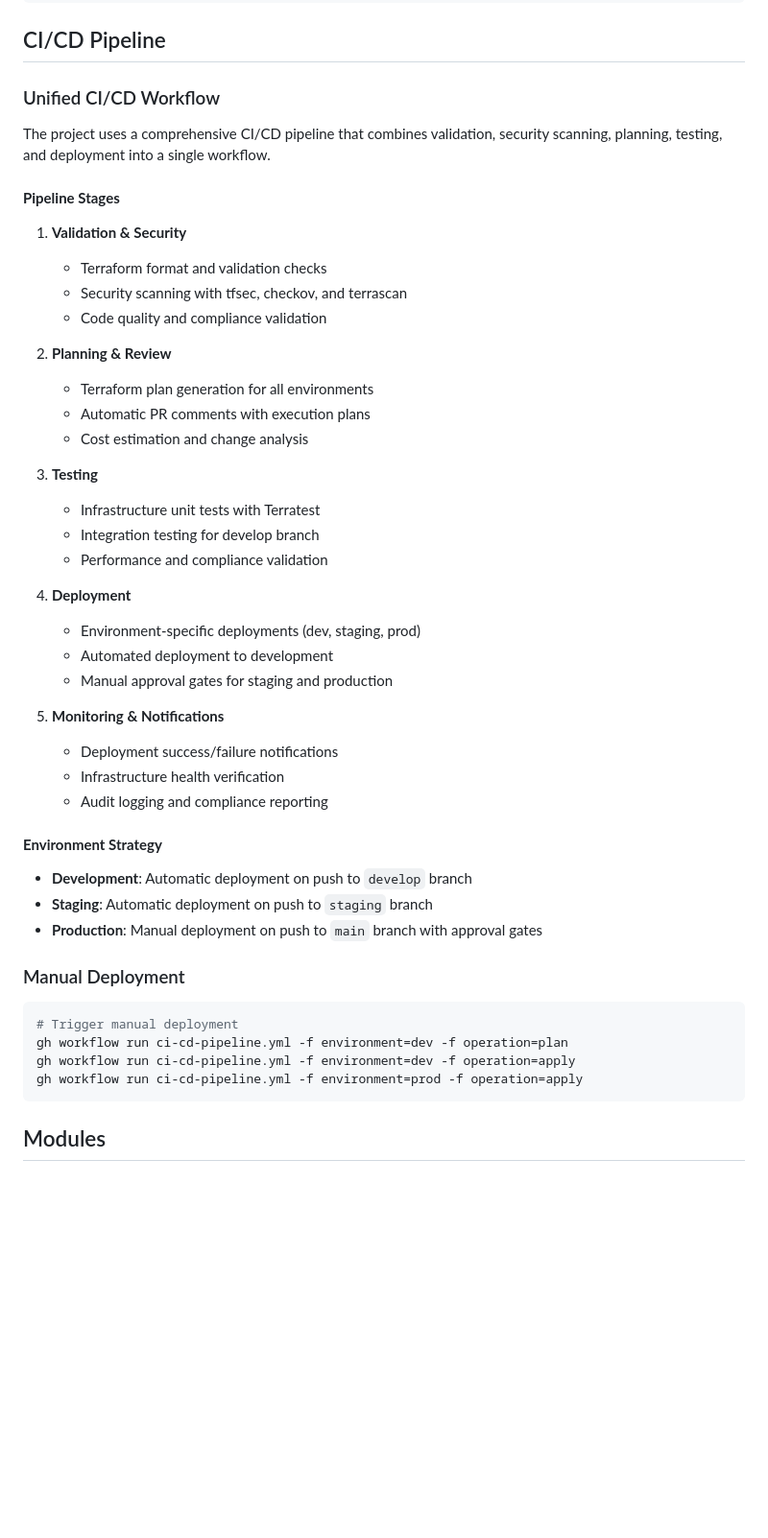
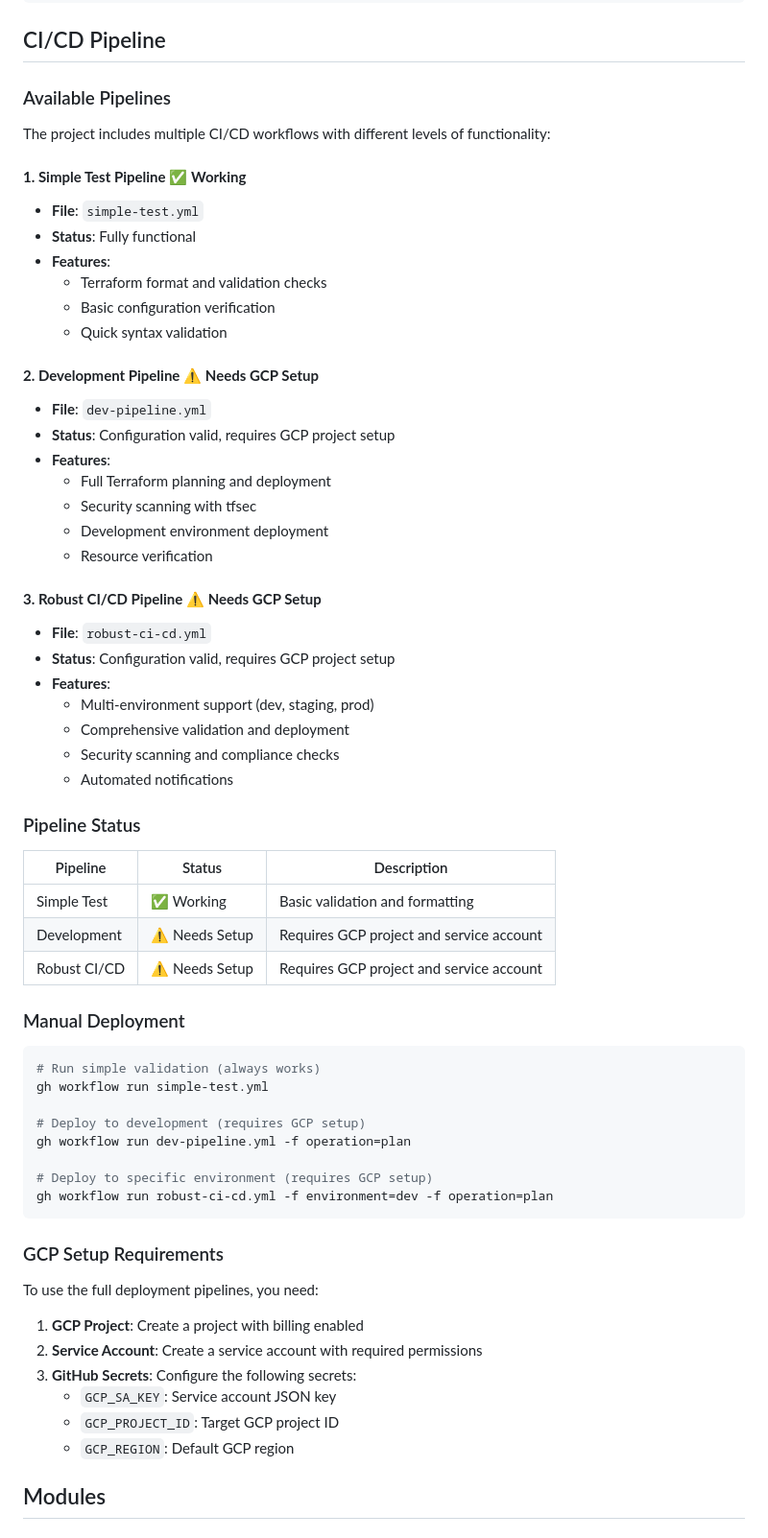
Before and after one commit to catherinevee/terraform-gcp, a Markdown page: README.md, the part around one of its changes. Shown at 96% size. GitHub-like rendering; blank space fills up the shorter version.

Commit message:
Update README with current pipeline status and GCP setup requirements

````diff
--- a/README.md
+++ b/README.md
@@ -210,51 +211,67 @@ environment = "dev"
 
 ## CI/CD Pipeline
 
-### Unified CI/CD Workflow
+### Available Pipelines
 
-The project uses a comprehensive CI/CD pipeline that combines validation, security scanning, planning, testing, and deployment into a single workflow.
+The project includes multiple CI/CD workflows with different levels of functionality:
 
-#### **Pipeline Stages**
+#### **1. Simple Test Pipeline** ✅ **Working**
+- **File**: `simple-test.yml`
+- **Status**: Fully functional
+- **Features**:
+  - Terraform format and validation checks
+  - Basic configuration verification
+  - Quick syntax validation
 
-1. **Validation & Security**
-   - Terraform format and validation checks
-   - Security scanning with tfsec, checkov, and terrascan
-   - Code quality and compliance validation
+#### **2. Development Pipeline** ⚠️ **Needs GCP Setup**
+- **File**: `dev-pipeline.yml`
+- **Status**: Configuration valid, requires GCP project setup
+- **Features**:
+  - Full Terraform planning and deployment
+  - Security scanning with tfsec
+  - Development environment deployment
+  - Resource verification
 
-2. **Planning & Review**
-   - Terraform plan generation for all environments
-   - Automatic PR comments with execution plans
-   - Cost estimation and change analysis
+#### **3. Robust CI/CD Pipeline** ⚠️ **Needs GCP Setup**
+- **File**: `robust-ci-cd.yml`
+- **Status**: Configuration valid, requires GCP project setup
+- **Features**:
+  - Multi-environment support (dev, staging, prod)
+  - Comprehensive validation and deployment
+  - Security scanning and compliance checks
+  - Automated notifications
 
-3. **Testing**
-   - Infrastructure unit tests with Terratest
-   - Integration testing for develop branch
-   - Performance and compliance validation
+### Pipeline Status
 
-4. **Deployment**
-   - Environment-specific deployments (dev, staging, prod)
-   - Automated deployment to development
-   - Manual approval gates for staging and production
-
-5. **Monitoring & Notifications**
-   - Deployment success/failure notifications
-   - Infrastructure health verification
-   - Audit logging and compliance reporting
-
-#### **Environment Strategy**
-
-- **Development**: Automatic deployment on push to `develop` branch
-- **Staging**: Automatic deployment on push to `staging` branch
-- **Production**: Manual deployment on push to `main` branch with approval gates
+| Pipeline | Status | Description |
+|----------|--------|-------------|
+| Simple Test | ✅ Working | Basic validation and formatting |
+| Development | ⚠️ Needs Setup | Requires GCP project and service account |
+| Robust CI/CD | ⚠️ Needs Setup | Requires GCP project and service account |
 
 ### Manual Deployment
 
 ```bash
-# Trigger manual deployment
-gh workflow run ci-cd-pipeline.yml -f environment=dev -f operation=plan
-gh workflow run ci-cd-pipeline.yml -f environment=dev -f operation=apply
-gh workflow run ci-cd-pipeline.yml -f environment=prod -f operation=apply
+# Run simple validation (always works)
+gh workflow run simple-test.yml
+
+# Deploy to development (requires GCP setup)
+gh workflow run dev-pipeline.yml -f operation=plan
+
+# Deploy to specific environment (requires GCP setup)
+gh workflow run robust-ci-cd.yml -f environment=dev -f operation=plan
 ```
+
+### GCP Setup Requirements
+
+To use the full deployment pipelines, you need:
+
+1. **GCP Project**: Create a project with billing enabled
+2. **Service Account**: Create a service account with required permissions
+3. **GitHub Secrets**: Configure the following secrets:
+   - `GCP_SA_KEY`: Service account JSON key
+   - `GCP_PROJECT_ID`: Target GCP project ID
+   - `GCP_REGION`: Default GCP region
 
 ## Modules
 
````
Also changed, not shown: other parts of README.md (+1 -0 lines).
